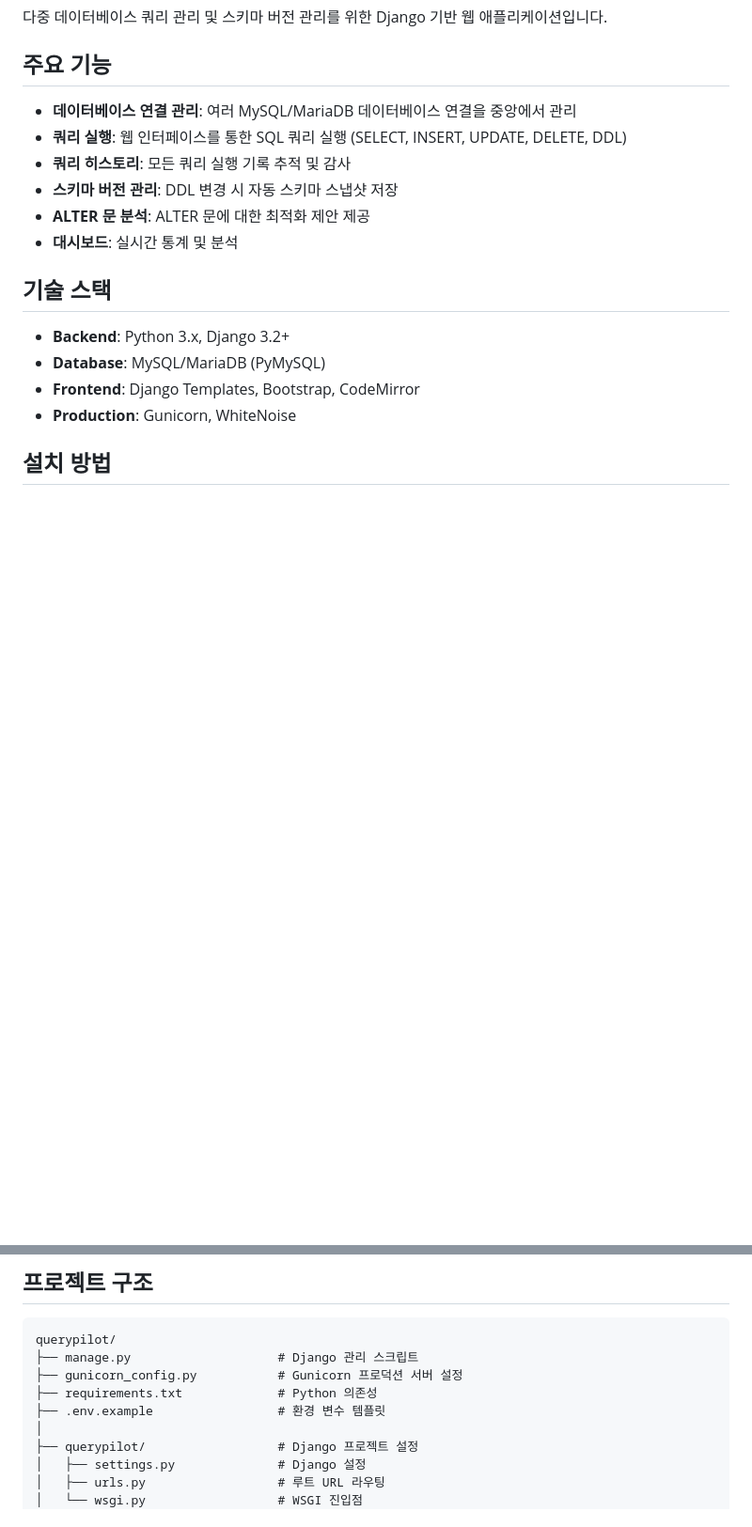
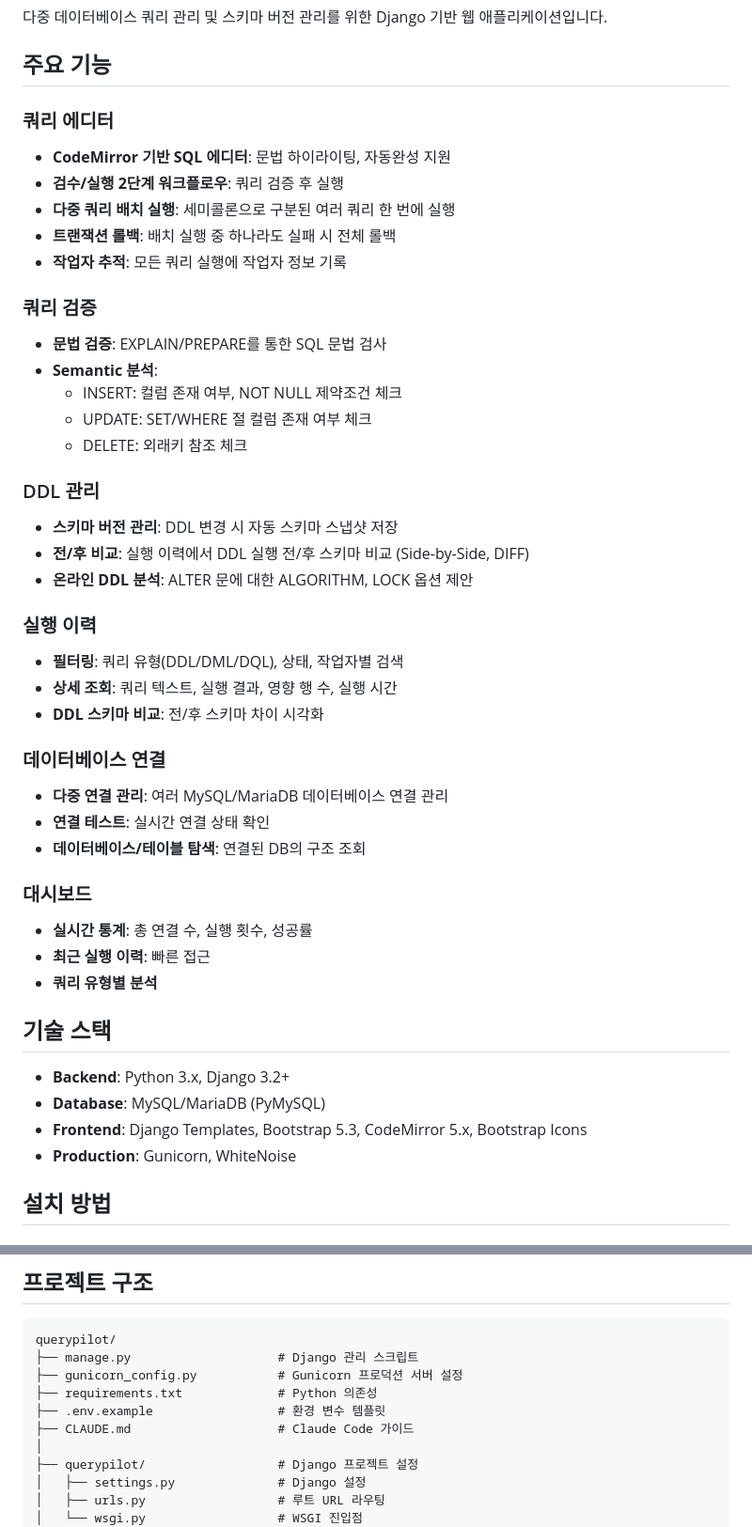
Before and after one commit to jaedeokkim919-ai/querypilot, a Markdown page: README.md, 2 parts joined by grey strips. Shown at 94% size. GitHub-like rendering; blank space fills up the shorter version.

```diff
--- a/README.md
+++ b/README.md
@@ -4,18 +4,45 @@
 
 ## 주요 기능
 
-- **데이터베이스 연결 관리**: 여러 MySQL/MariaDB 데이터베이스 연결을 중앙에서 관리
-- **쿼리 실행**: 웹 인터페이스를 통한 SQL 쿼리 실행 (SELECT, INSERT, UPDATE, DELETE, DDL)
-- **쿼리 히스토리**: 모든 쿼리 실행 기록 추적 및 감사
+### 쿼리 에디터
+- **CodeMirror 기반 SQL 에디터**: 문법 하이라이팅, 자동완성 지원
+- **검수/실행 2단계 워크플로우**: 쿼리 검증 후 실행
+- **다중 쿼리 배치 실행**: 세미콜론으로 구분된 여러 쿼리 한 번에 실행
+- **트랜잭션 롤백**: 배치 실행 중 하나라도 실패 시 전체 롤백
+- **작업자 추적**: 모든 쿼리 실행에 작업자 정보 기록
+
+### 쿼리 검증
+- **문법 검증**: EXPLAIN/PREPARE를 통한 SQL 문법 검사
+- **Semantic 분석**:
+  - INSERT: 컬럼 존재 여부, NOT NULL 제약조건 체크
+  - UPDATE: SET/WHERE 절 컬럼 존재 여부 체크
+  - DELETE: 외래키 참조 체크
+
+### DDL 관리
 - **스키마 버전 관리**: DDL 변경 시 자동 스키마 스냅샷 저장
-- **ALTER 문 분석**: ALTER 문에 대한 최적화 제안 제공
-- **대시보드**: 실시간 통계 및 분석
+- **전/후 비교**: 실행 이력에서 DDL 실행 전/후 스키마 비교 (Side-by-Side, DIFF)
+- **온라인 DDL 분석**: ALTER 문에 대한 ALGORITHM, LOCK 옵션 제안
+
+### 실행 이력
+- **필터링**: 쿼리 유형(DDL/DML/DQL), 상태, 작업자별 검색
+- **상세 조회**: 쿼리 텍스트, 실행 결과, 영향 행 수, 실행 시간
+- **DDL 스키마 비교**: 전/후 스키마 차이 시각화
+
+### 데이터베이스 연결
+- **다중 연결 관리**: 여러 MySQL/MariaDB 데이터베이스 연결 관리
+- **연결 테스트**: 실시간 연결 상태 확인
+- **데이터베이스/테이블 탐색**: 연결된 DB의 구조 조회
+
+### 대시보드
+- **실시간 통계**: 총 연결 수, 실행 횟수, 성공률
+- **최근 실행 이력**: 빠른 접근
+- **쿼리 유형별 분석**
 
 ## 기술 스택
 
 - **Backend**: Python 3.x, Django 3.2+
 - **Database**: MySQL/MariaDB (PyMySQL)
-- **Frontend**: Django Templates, Bootstrap, CodeMirror
+- **Frontend**: Django Templates, Bootstrap 5.3, CodeMirror 5.x, Bootstrap Icons
 - **Production**: Gunicorn, WhiteNoise
 
 ## 설치 방법
@@ -115,6 +142,7 @@ querypilot/
 ├── gunicorn_config.py           # Gunicorn 프로덕션 서버 설정
 ├── requirements.txt             # Python 의존성
 ├── .env.example                 # 환경 변수 템플릿
+├── CLAUDE.md                    # Claude Code 가이드
 │
 ├── querypilot/                  # Django 프로젝트 설정
 │   ├── settings.py              # Django 설정
```
Also changed, not shown: other parts of README.md (+46 -2 lines), CLAUDE.md (+69 -5 lines).
